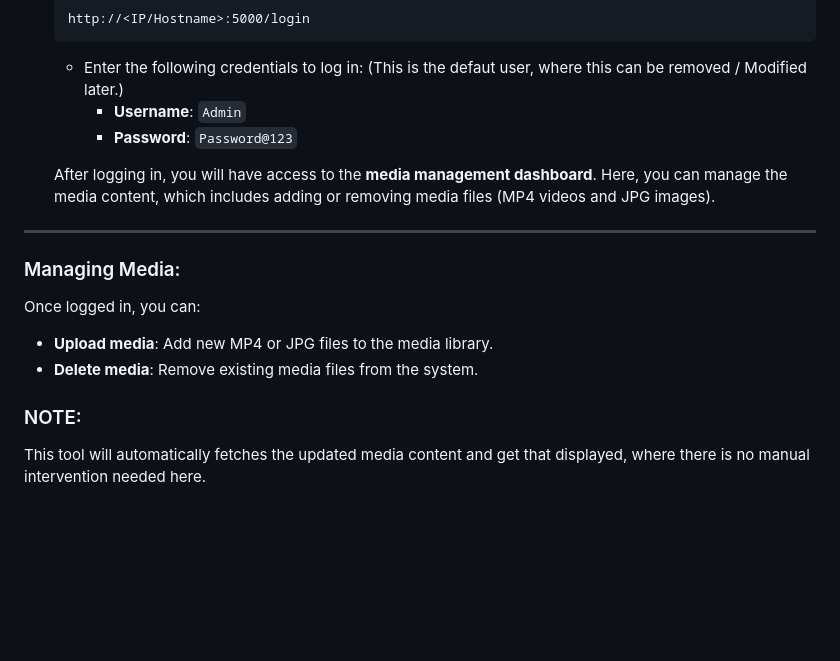
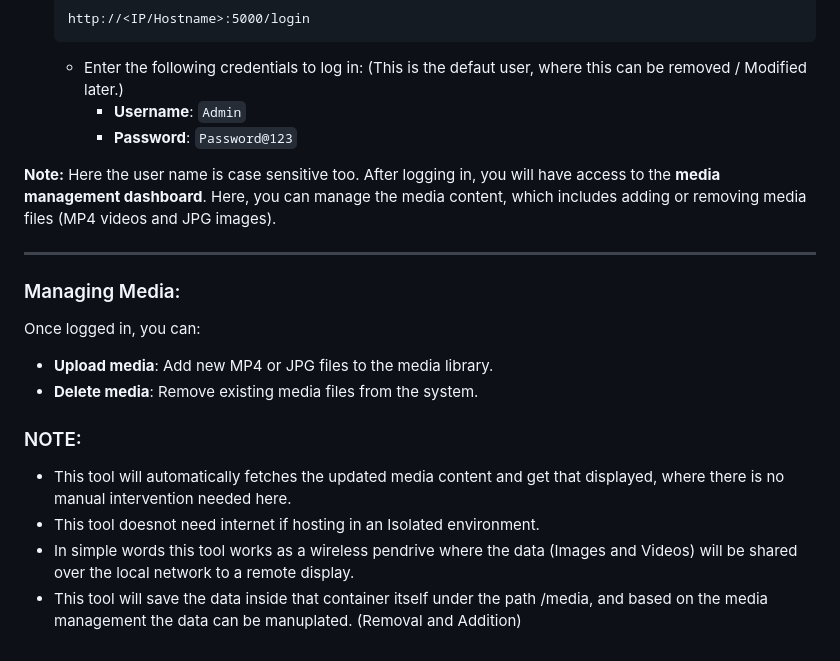
Before and after one commit to DotDev-Sudo/dashboard_v2, a Markdown page: README.md, the part around the change printed below. Rendered like a GitHub page; blank space fills up the shorter version.

```diff
--- a/README.md
+++ b/README.md
@@ -118,6 +118,7 @@ If Docker is not installed, please follow the instructions in the **Prerequisite
       - **Username**: `Admin`
       - **Password**: `Password@123`
 
+**Note:** Here the user name is case sensitive too.
     After logging in, you will have access to the **media management dashboard**. Here, you can manage the media content, which includes adding or removing media files (MP4 videos and JPG images).
 
 ---
@@ -128,4 +129,7 @@ Once logged in, you can:
 - **Delete media**: Remove existing media files from the system.
 
 ### NOTE:
-This tool will automatically fetches the updated media content and get that displayed, where there is no manual intervention needed here.
+- This tool will automatically fetches the updated media content and get that displayed, where there is no manual intervention needed here.
+- This tool doesnot need internet if hosting in an Isolated environment.
+- In simple words this tool works as a wireless pendrive where the data (Images and Videos) will be shared over the local network to a remote display.
+- This tool will save the data inside that container itself under the path /media, and based on the media management the data can be manuplated. (Removal and Addition)
```
Also changed, not shown: other parts of README.md (+7 -7 lines).
